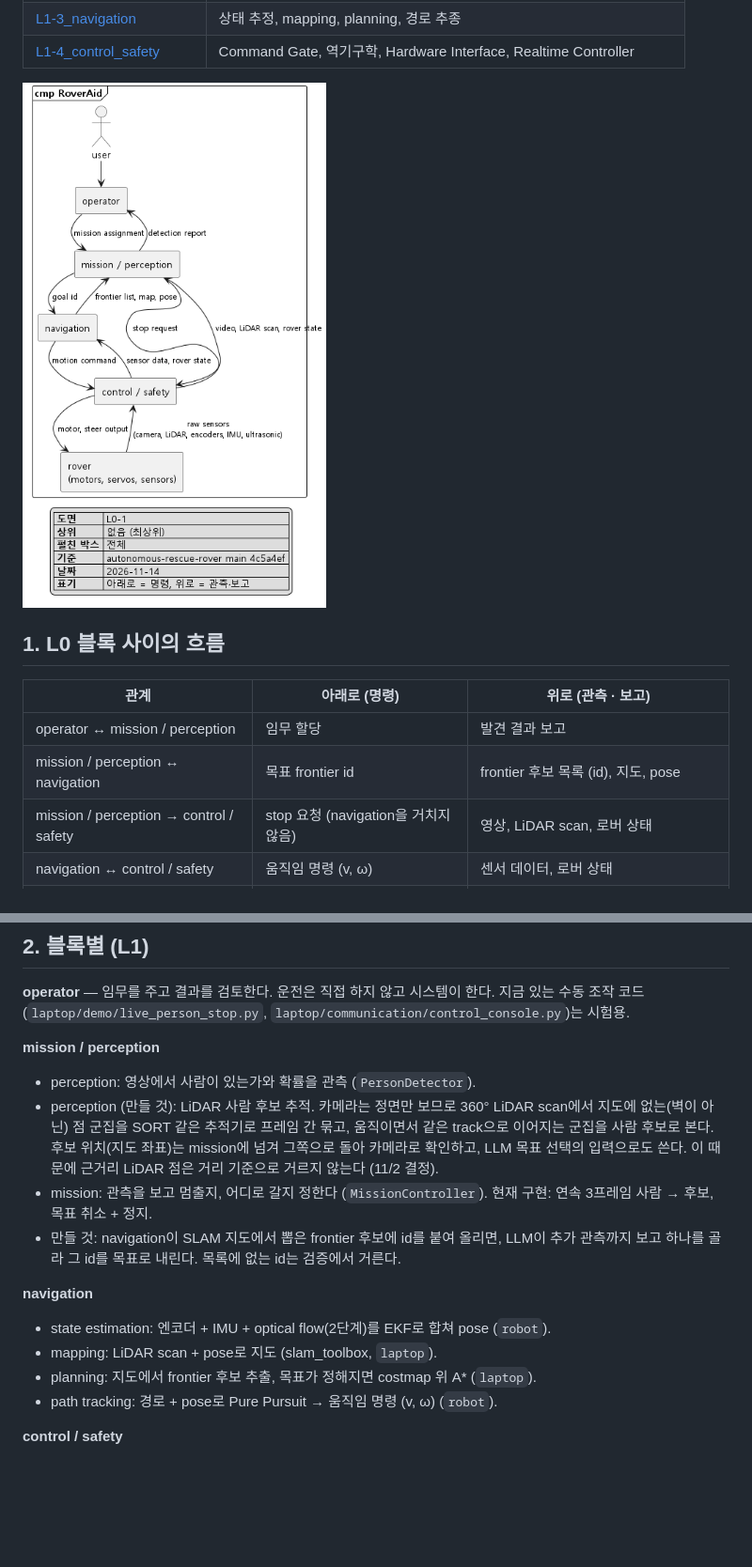
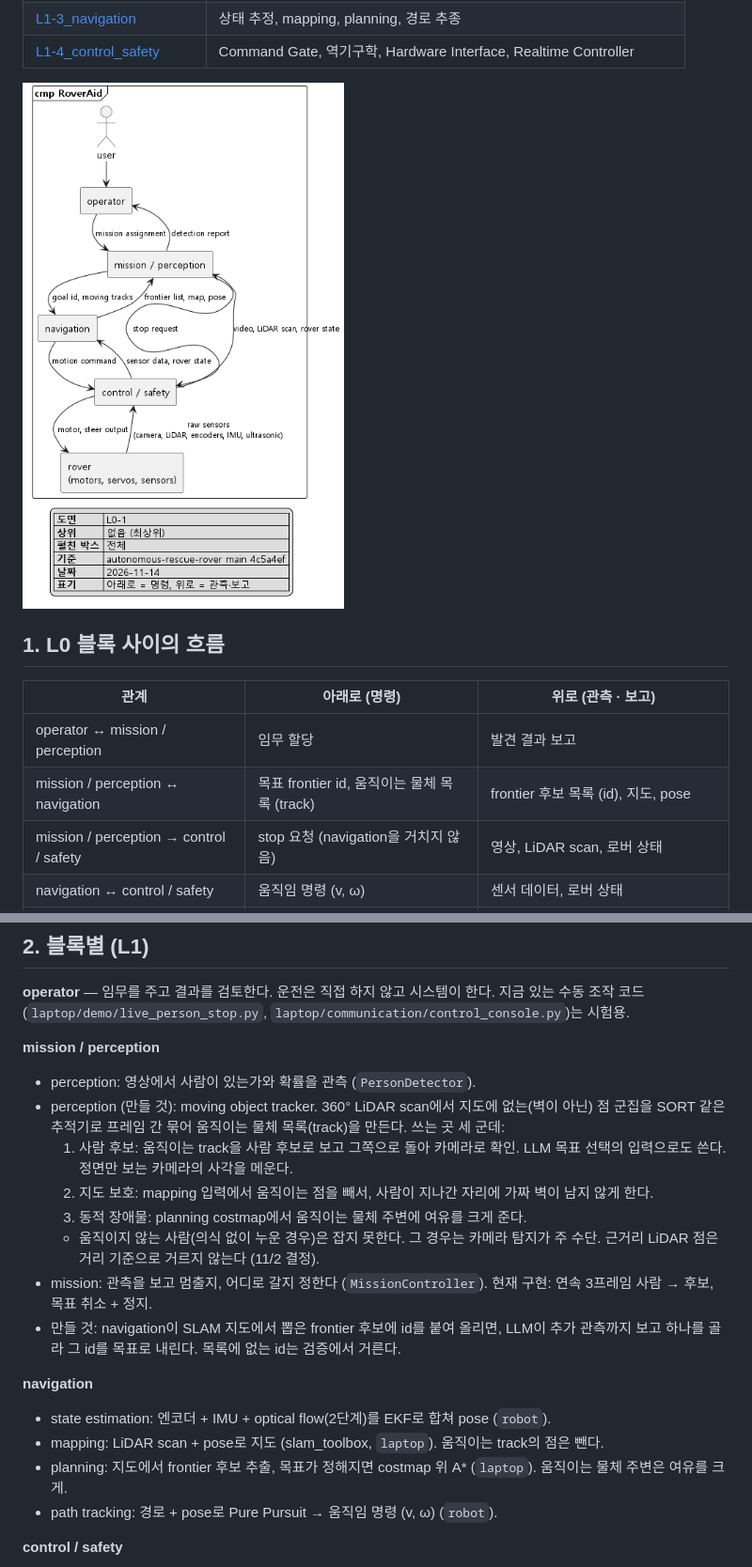
Before and after one commit to Ruysong/autonomous-rescue-rover, a Markdown page: docs/architecture/README.md, 2 parts joined by grey strips. Shown at 94% size. GitHub-like rendering; pictures changed too: docs/architecture/png/L0-1_system.png; blank space fills up the shorter version.

Commit message:
docs: moving object tracker feeds person candidates, mapping filter, costmap
Co-Authored-By: Claude Opus 5.5 <noreply@anthropic.com>

```diff
--- a/docs/architecture/README.md
+++ b/docs/architecture/README.md
@@ -32,7 +32,7 @@
 | 관계 | 아래로 (명령) | 위로 (관측 · 보고) |
 |---|---|---|
 | operator ↔ mission / perception | 임무 할당 | 발견 결과 보고 |
-| mission / perception ↔ navigation | 목표 frontier id | frontier 후보 목록 (id), 지도, pose |
+| mission / perception ↔ navigation | 목표 frontier id, 움직이는 물체 목록 (track) | frontier 후보 목록 (id), 지도, pose |
 | mission / perception → control / safety | stop 요청 (navigation을 거치지 않음) | 영상, LiDAR scan, 로버 상태 |
 | navigation ↔ control / safety | 움직임 명령 (v, ω) | 센서 데이터, 로버 상태 |
 | control / safety ↔ rover | 모터 · 조향 출력 | 센서 원본 (카메라, LiDAR, 엔코더, IMU, 초음파) |
@@ -43,14 +43,18 @@
 
 **mission / perception**
 - perception: 영상에서 사람이 있는가와 확률을 관측 (`PersonDetector`).
-- perception (만들 것): LiDAR 사람 후보 추적. 카메라는 정면만 보므로 360° LiDAR scan에서 지도에 없는(벽이 아닌) 점 군집을 SORT 같은 추적기로 프레임 간 묶고, 움직이면서 같은 track으로 이어지는 군집을 사람 후보로 본다. 후보 위치(지도 좌표)는 mission에 넘겨 그쪽으로 돌아 카메라로 확인하고, LLM 목표 선택의 입력으로도 쓴다. 이 때문에 근거리 LiDAR 점은 거리 기준으로 거르지 않는다 (11/2 결정).
+- perception (만들 것): moving object tracker. 360° LiDAR scan에서 지도에 없는(벽이 아닌) 점 군집을 SORT 같은 추적기로 프레임 간 묶어 움직이는 물체 목록(track)을 만든다. 쓰는 곳 세 군데:
+  1. 사람 후보: 움직이는 track을 사람 후보로 보고 그쪽으로 돌아 카메라로 확인. LLM 목표 선택의 입력으로도 쓴다. 정면만 보는 카메라의 사각을 메운다.
+  2. 지도 보호: mapping 입력에서 움직이는 점을 빼서, 사람이 지나간 자리에 가짜 벽이 남지 않게 한다.
+  3. 동적 장애물: planning costmap에서 움직이는 물체 주변에 여유를 크게 준다.
+  - 움직이지 않는 사람(의식 없이 누운 경우)은 잡지 못한다. 그 경우는 카메라 탐지가 주 수단. 근거리 LiDAR 점은 거리 기준으로 거르지 않는다 (11/2 결정).
 - mission: 관측을 보고 멈출지, 어디로 갈지 정한다 (`MissionController`). 현재 구현: 연속 3프레임 사람 → 후보, 목표 취소 + 정지.
 - 만들 것: navigation이 SLAM 지도에서 뽑은 frontier 후보에 id를 붙여 올리면, LLM이 추가 관측까지 보고 하나를 골라 그 id를 목표로 내린다. 목록에 없는 id는 검증에서 거른다.
 
 **navigation**
 - state estimation: 엔코더 + IMU + optical flow(2단계)를 EKF로 합쳐 pose (`robot`).
-- mapping: LiDAR scan + pose로 지도 (slam_toolbox, `laptop`).
-- planning: 지도에서 frontier 후보 추출, 목표가 정해지면 costmap 위 A* (`laptop`).
+- mapping: LiDAR scan + pose로 지도 (slam_toolbox, `laptop`). 움직이는 track의 점은 뺀다.
+- planning: 지도에서 frontier 후보 추출, 목표가 정해지면 costmap 위 A* (`laptop`). 움직이는 물체 주변은 여유를 크게.
 - path tracking: 경로 + pose로 Pure Pursuit → 움직임 명령 (v, ω) (`robot`).
 
 **control / safety**
```
Also changed, not shown: docs/architecture/png/L1-2_mission_perception.png, docs/architecture/png/L1-3_navigation.png, 3 other files.
